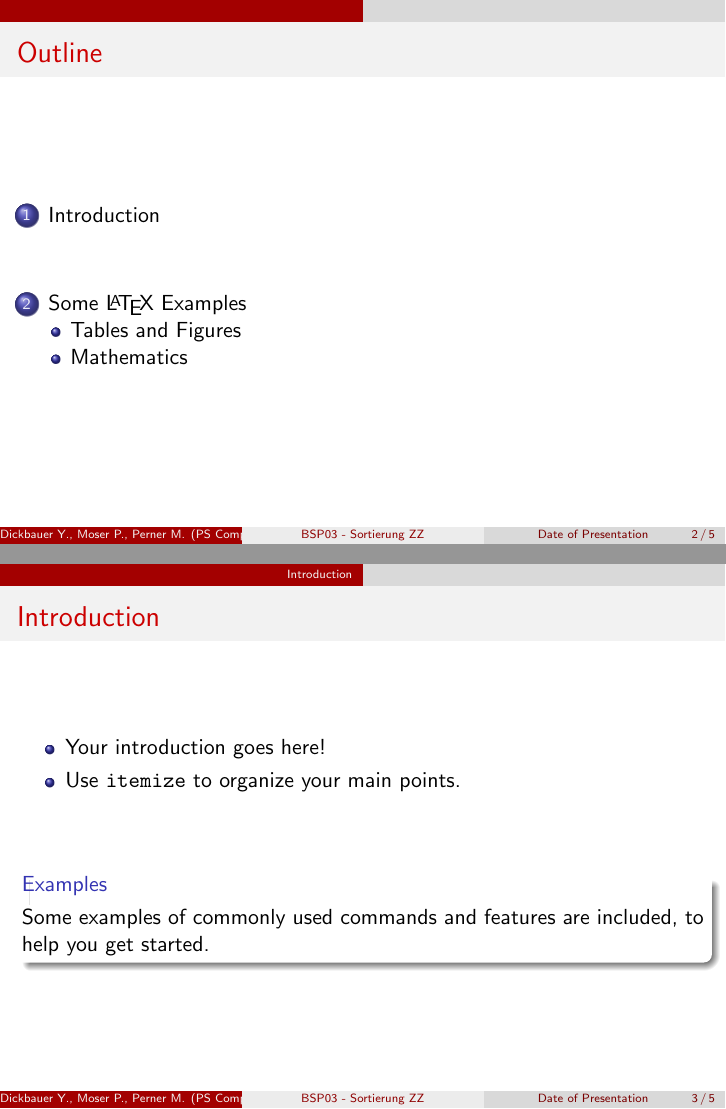
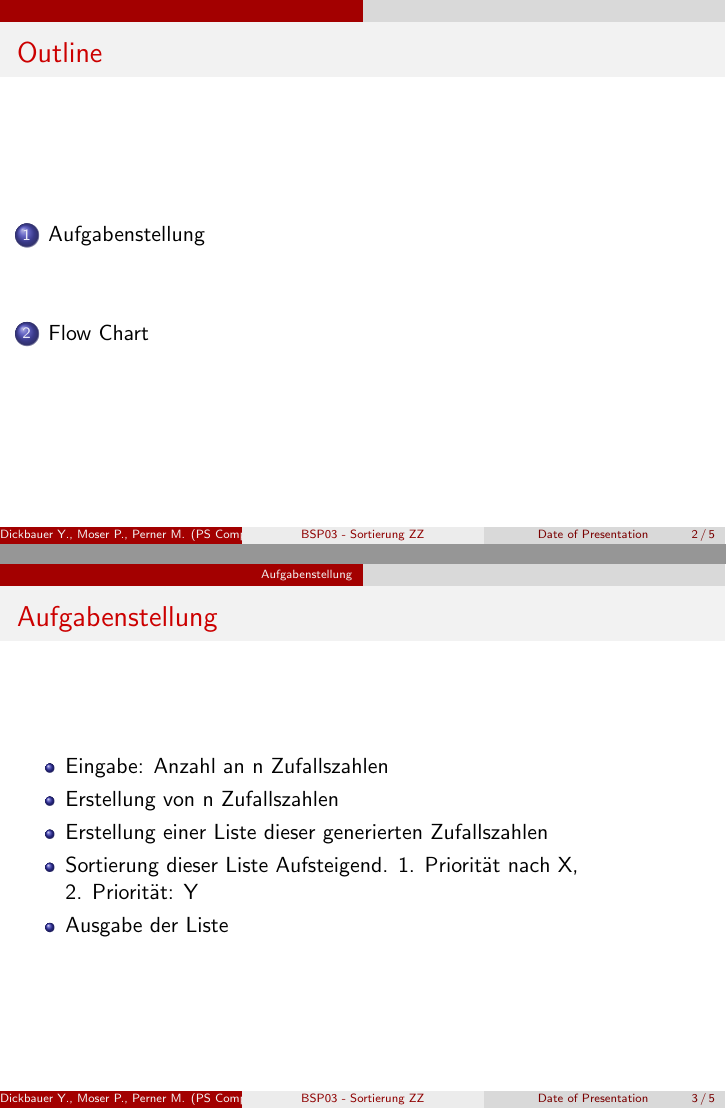
Before and after one commit to yanickdi/sugimoto_course, LaTeX slides (slides/BSP03.tex): pages 2 and 3 of 5, joined at a grey line. Compiled offline with pdfLaTeX.

Commit message:
Am Werken an erster Presentation

```diff
--- a/slides/BSP03.tex
+++ b/slides/BSP03.tex
@@ -1,13 +1,8 @@
 \documentclass{beamer}
-%
-% Choose how your presentation looks.
-%
-% For more themes, color themes and font themes, see:
-% http://deic.uab.es/~iblanes/beamer_gallery/index_by_theme.html
-%
+
 \mode<presentation>
 {
-  \usetheme{CambridgeUS}      % or try Darmstadt, Madrid, Warsaw, ...
+  \usetheme{CambridgeUS}      % or try Darmstadt, Madrid, ...
   \usecolortheme{default} % or try albatross, beaver, crane, ...
   \usefonttheme{default}  % or try serif, structurebold, ...
   \setbeamertemplate{navigation symbols}{}
@@ -33,25 +28,16 @@
   \tableofcontents
 \end{frame}
 
-\section{Introduction}
-
-\begin{frame}{Introduction}
+\section{Aufgabenstellung}
+\begin{frame}{Aufgabenstellung}
 
 \begin{itemize}
-  \item Your introduction goes here!
-  \item Use \texttt{itemize} to organize your main points.
+  \item Eingabe: Anzahl an n Zufallszahlen
+  \item Erstellung von n Zufallszahlen
+  \item Erstellung einer Liste dieser generierten Zufallszahlen
+  \item Sortierung dieser Liste Aufsteigend. 1. Priorität nach X, \\2. Priorität: Y
+  \item Ausgabe der Liste
 \end{itemize}
-
-\vskip 1cm
-
-\begin{block}{Examples}
-Some examples of commonly used commands and features are included, to help you get started.
-\end{block}
 
 \end{frame}
 
-\section{Some \LaTeX{} Examples}
-
-\subsection{Tables and Figures}
-
-\begin{frame}{Tables and Figures}
```
Also changed, not shown: slides/Link zu Folien.txt (added, +1 -0 lines), slides/BSP03_Flow_Chart_1.pdf (added), slides/BSP03_Flow_Chart_2.pdf (added), slides/BSP03.tex (40 more changed lines).
